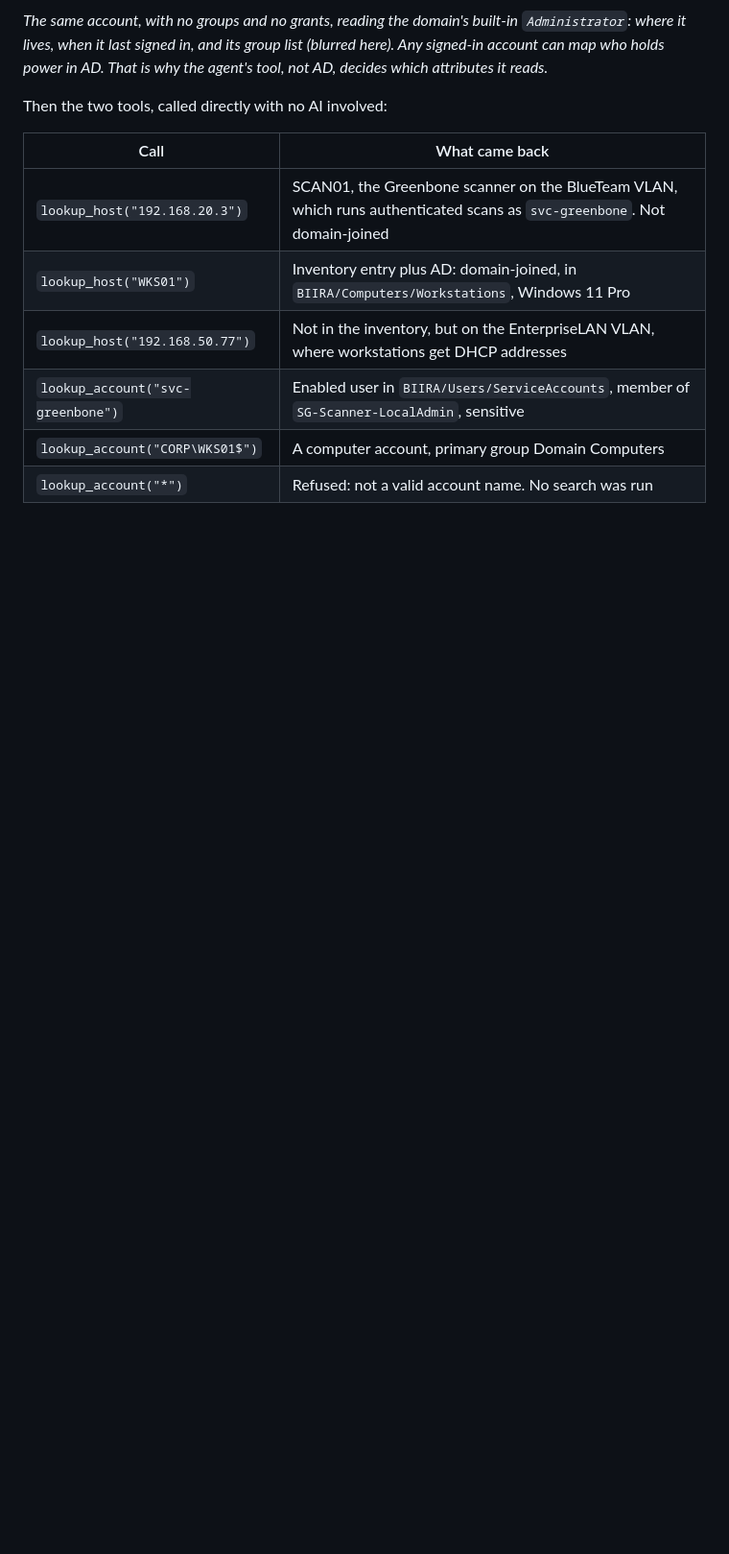
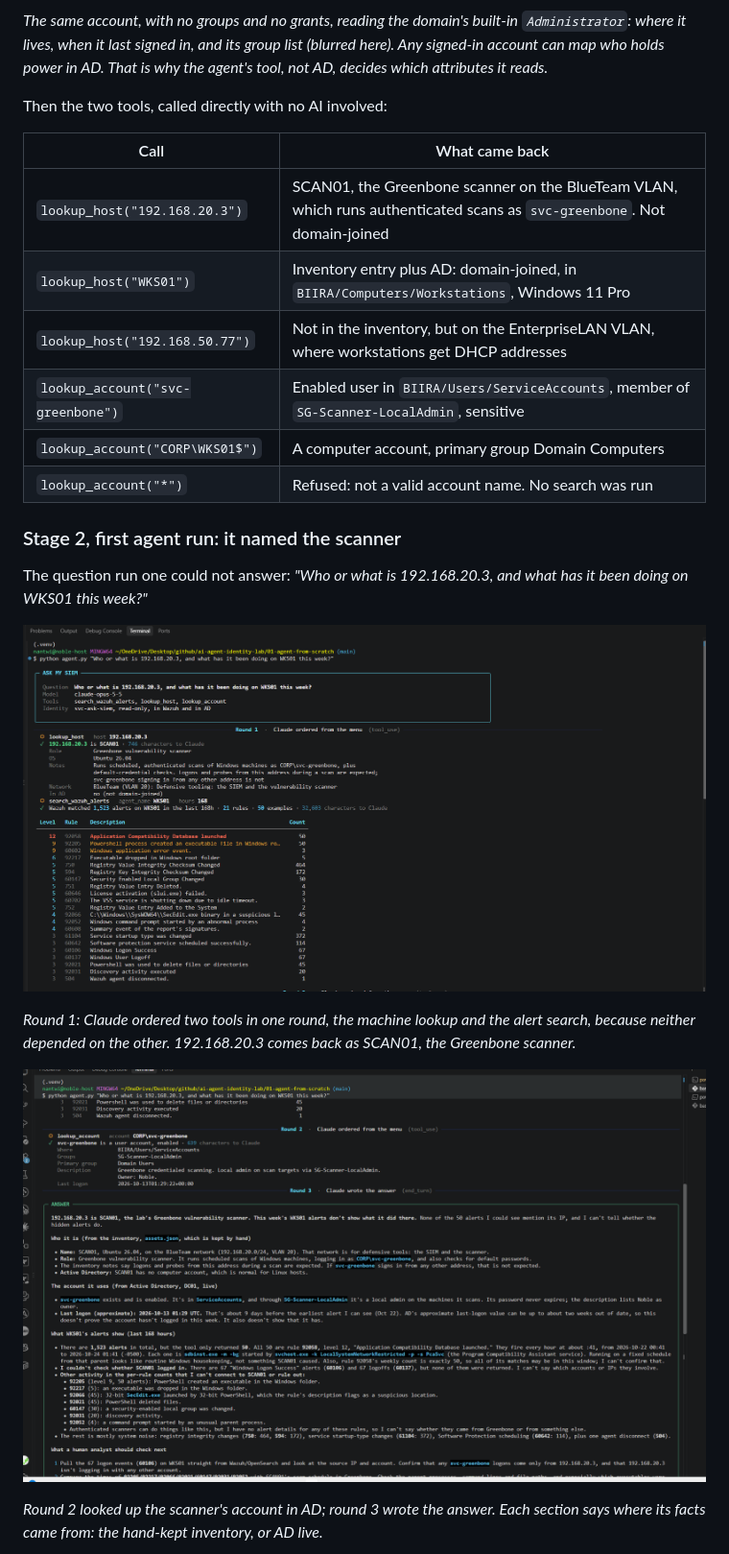
Before and after one commit to noble-antwi/ai-agent-identity-lab, a Markdown page: 01-agent-from-scratch/README.md, the part around the change printed below. Shown: that part at 96% size. Rendered like a GitHub page; pictures changed too: 01-agent-from-scratch/images/agent-23-stage2-lookups-and-search.png (added), 01-agent-from-scratch/images/agent-24-stage2-answer.png (added); blank space fills up the shorter version.

```diff
--- a/01-agent-from-scratch/README.md
+++ b/01-agent-from-scratch/README.md
@@ -285,3 +285,19 @@ Then the two tools, called directly with no AI involved:
 | `lookup_account("CORP\WKS01$")` | A computer account, primary group Domain Computers |
 | `lookup_account("*")` | Refused: not a valid account name. No search was run |
 
+### Stage 2, first agent run: it named the scanner
+
+The question run one could not answer: *"Who or what is 192.168.20.3, and what
+has it been doing on WKS01 this week?"*
+
+![Round 1: two tools at once](images/agent-23-stage2-lookups-and-search.png)
+
+*Round 1: Claude ordered two tools in one round, the machine lookup and the
+alert search, because neither depended on the other. 192.168.20.3 comes back as
+SCAN01, the Greenbone scanner.*
+
+![The answer, with every fact's source named](images/agent-24-stage2-answer.png)
+
+*Round 2 looked up the scanner's account in AD; round 3 wrote the answer. Each
+section says where its facts came from: the hand-kept inventory, or AD live.*
+
```
Also changed, not shown: other parts of 01-agent-from-scratch/README.md (+27 -0 lines), 01-agent-from-scratch/images/agent-22-stage2-tunnel-closed.png (added), 01-agent-from-scratch/images/agent-25-stage2-next-steps.png (added).
